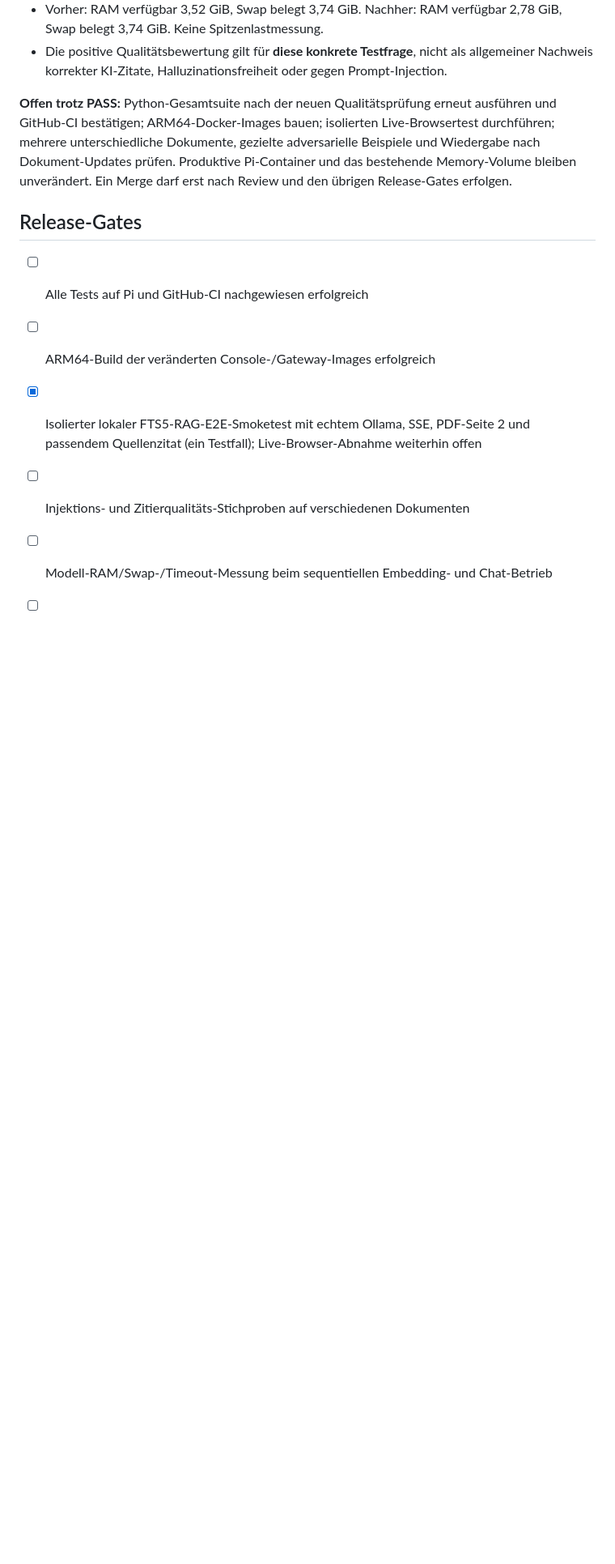
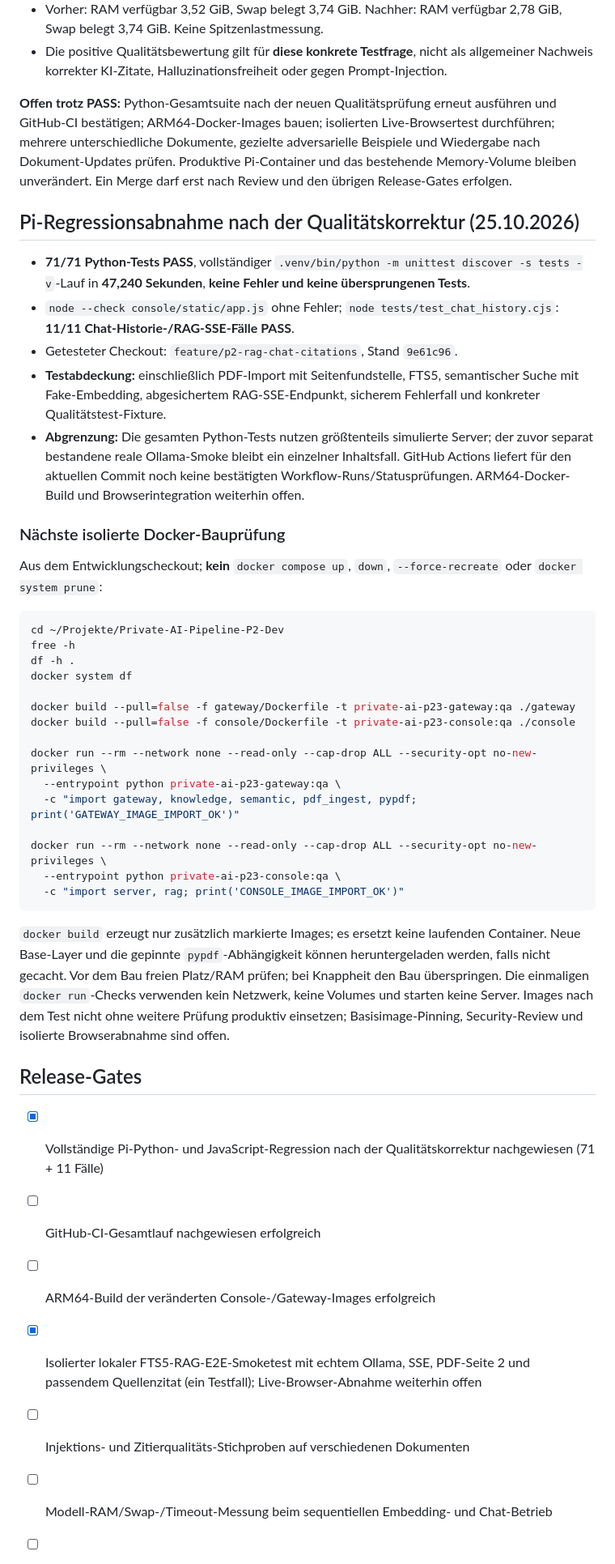
Before and after one commit to mason82-dotcom/Private-AI-Pipeline, a Markdown page: docs/V05_P2_RAG_CHAT.md, the part around the change. Shown at 81% size. Drawn GitHub-style; blank space fills up the shorter version.

Commit message:
docs(P2.3): confirm Pi 71/71 regression and add isolated ARM64 image build gates

````diff
--- a/docs/V05_P2_RAG_CHAT.md
+++ b/docs/V05_P2_RAG_CHAT.md
@@ -110,9 +110,42 @@ node tests/test_chat_history.cjs
 
 **Offen trotz PASS:** Python-Gesamtsuite nach der neuen Qualitätsprüfung erneut ausführen und GitHub-CI bestätigen; ARM64-Docker-Images bauen; isolierten Live-Browsertest durchführen; mehrere unterschiedliche Dokumente, gezielte adversarielle Beispiele und Wiedergabe nach Dokument-Updates prüfen. Produktive Pi-Container und das bestehende Memory-Volume bleiben unverändert. Ein Merge darf erst nach Review und den übrigen Release-Gates erfolgen.
 
+## Pi-Regressionsabnahme nach der Qualitätskorrektur (25.10.2026)
+
+- **71/71 Python-Tests PASS**, vollständiger `.venv/bin/python -m unittest discover -s tests -v`-Lauf in **47,240 Sekunden**, **keine Fehler und keine übersprungenen Tests**.
+- `node --check console/static/app.js` ohne Fehler; `node tests/test_chat_history.cjs`: **11/11 Chat-Historie-/RAG-SSE-Fälle PASS**.
+- Getesteter Checkout: `feature/p2-rag-chat-citations`, Stand `9e61c96`.
+- **Testabdeckung:** einschließlich PDF-Import mit Seitenfundstelle, FTS5, semantischer Suche mit Fake-Embedding, abgesichertem RAG-SSE-Endpunkt, sicherem Fehlerfall und konkreter Qualitätstest-Fixture.
+- **Abgrenzung:** Die gesamten Python-Tests nutzen größtenteils simulierte Server; der zuvor separat bestandene reale Ollama-Smoke bleibt ein einzelner Inhaltsfall. GitHub Actions liefert für den aktuellen Commit noch keine bestätigten Workflow-Runs/Statusprüfungen. ARM64-Docker-Build und Browserintegration weiterhin offen.
+
+### Nächste isolierte Docker-Bauprüfung
+
+Aus dem Entwicklungscheckout; **kein** `docker compose up`, `down`, `--force-recreate` oder `docker system prune`:
+
+```bash
+cd ~/Projekte/Private-AI-Pipeline-P2-Dev
+free -h
+df -h .
+docker system df
+
+docker build --pull=false -f gateway/Dockerfile -t private-ai-p23-gateway:qa ./gateway
+docker build --pull=false -f console/Dockerfile -t private-ai-p23-console:qa ./console
+
+docker run --rm --network none --read-only --cap-drop ALL --security-opt no-new-privileges \
+  --entrypoint python private-ai-p23-gateway:qa \
+  -c "import gateway, knowledge, semantic, pdf_ingest, pypdf; print('GATEWAY_IMAGE_IMPORT_OK')"
+
+docker run --rm --network none --read-only --cap-drop ALL --security-opt no-new-privileges \
+  --entrypoint python private-ai-p23-console:qa \
+  -c "import server, rag; print('CONSOLE_IMAGE_IMPORT_OK')"
+```
+
+`docker build` erzeugt nur zusätzlich markierte Images; es ersetzt keine laufenden Container. Neue Base-Layer und die gepinnte `pypdf`-Abhängigkeit können heruntergeladen werden, falls nicht gecacht. Vor dem Bau freien Platz/RAM prüfen; bei Knappheit den Bau überspringen. Die einmaligen `docker run`-Checks verwenden kein Netzwerk, keine Volumes und starten keine Server. Images nach dem Test nicht ohne weitere Prüfung produktiv einsetzen; Basisimage-Pinning, Security-Review und isolierte Browserabnahme sind offen.
+
 ## Release-Gates
 
-- [ ] Alle Tests auf Pi und GitHub-CI nachgewiesen erfolgreich
+- [x] Vollständige Pi-Python- und JavaScript-Regression nach der Qualitätskorrektur nachgewiesen (71 + 11 Fälle)
+- [ ] GitHub-CI-Gesamtlauf nachgewiesen erfolgreich
 - [ ] ARM64-Build der veränderten Console-/Gateway-Images erfolgreich
 - [x] Isolierter lokaler FTS5-RAG-E2E-Smoketest mit echtem Ollama, SSE, PDF-Seite 2 und passendem Quellenzitat (ein Testfall); Live-Browser-Abnahme weiterhin offen
 - [ ] Injektions- und Zitierqualitäts-Stichproben auf verschiedenen Dokumenten
````
